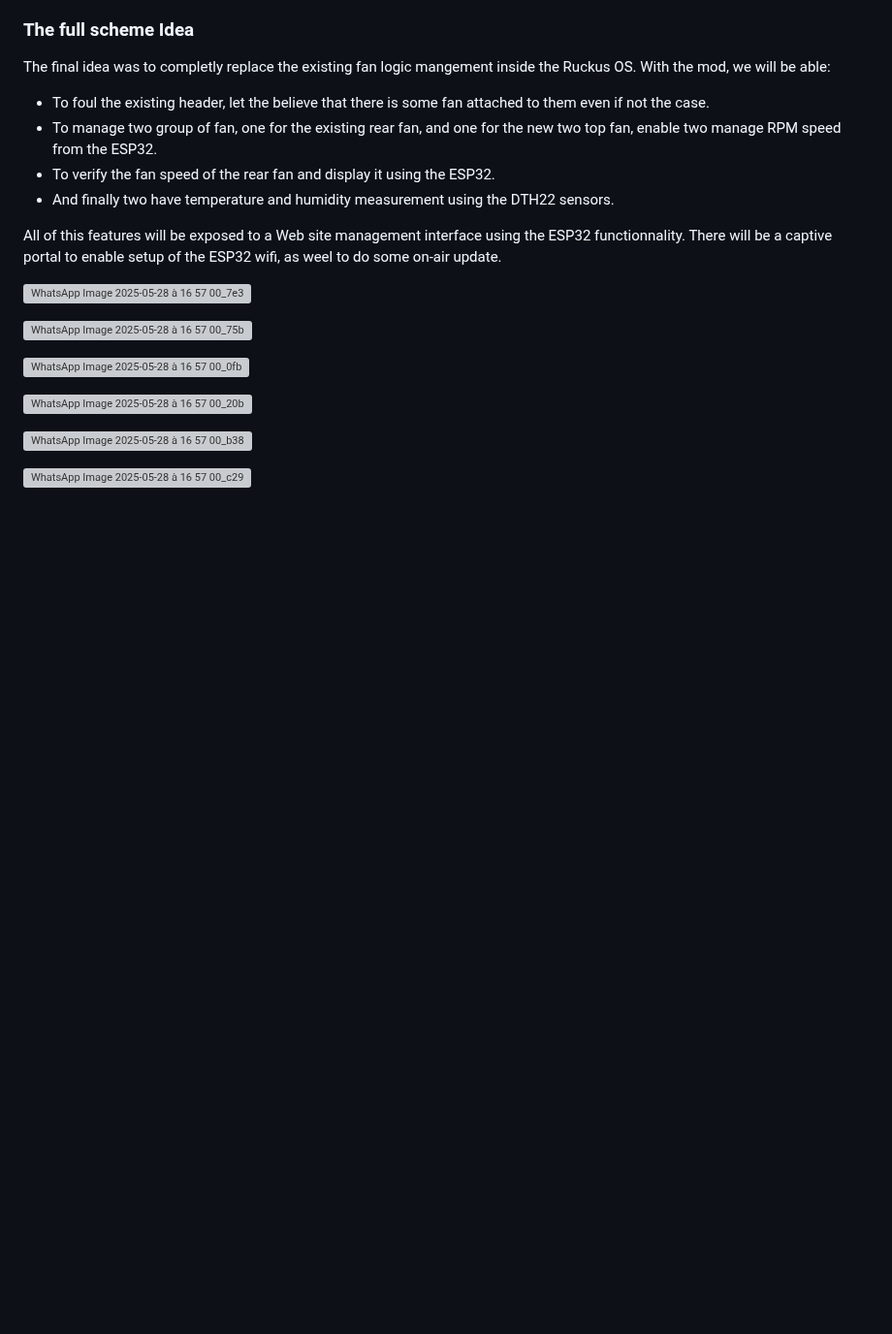
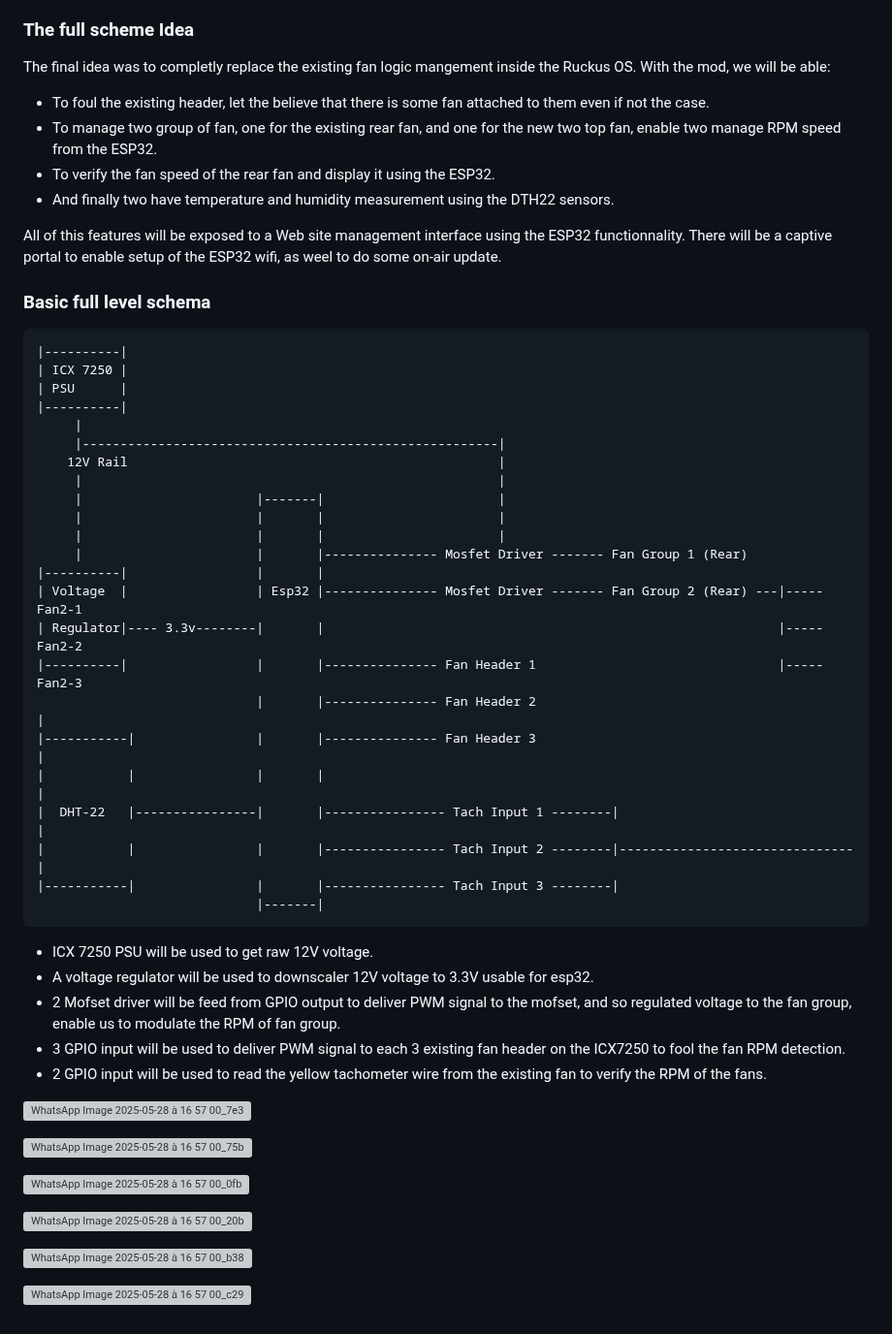
Before and after one commit to lo92fr/icx7250fanmod, a Markdown page: README.md, the part around the change. Shown at 97% size. GitHub-like rendering; blank space fills up the shorter version; grey boxes are pictures that could not be loaded.

````diff
--- a/README.md
+++ b/README.md
@@ -183,9 +183,39 @@ All of this features will be exposed to a Web site management interface using th
 There will be a captive portal to enable setup of the ESP32 wifi, as weel to do some on-air update.
 
 
+### Basic full level schema
+```
+|----------|
+| ICX 7250 |
+| PSU      |
+|----------|
+     |
+     |-------------------------------------------------------|
+    12V Rail                                                 |
+     |                                                       |
+     |                       |-------|                       |
+     |                       |       |                       |
+     |                       |       |                       |
+     |                       |       |--------------- Mosfet Driver ------- Fan Group 1 (Rear)
+|----------|                 |       |
+| Voltage  |                 | Esp32 |--------------- Mosfet Driver ------- Fan Group 2 (Rear) ---|----- Fan2-1
+| Regulator|---- 3.3v--------|       |                                                            |----- Fan2-2
+|----------|                 |       |--------------- Fan Header 1                                |----- Fan2-3
+                             |       |--------------- Fan Header 2                                          |
+|-----------|                |       |--------------- Fan Header 3                                          |
+|           |                |       |                                                                      |
+|  DHT-22   |----------------|       |---------------- Tach Input 1 --------|                               |
+|           |                |       |---------------- Tach Input 2 --------|-------------------------------|
+|-----------|                |       |---------------- Tach Input 3 --------|
+                             |-------|
+```
 
 
-
+- ICX 7250 PSU will be used to get raw 12V voltage.
+- A voltage regulator will be used to downscaler 12V voltage to 3.3V usable for esp32.
+- 2 Mofset driver will be feed from GPIO output to deliver PWM signal to the mofset, and so regulated voltage to the fan group, enable us to modulate the RPM of fan group.
+- 3 GPIO input will be used to deliver PWM signal to each 3 existing fan header on the ICX7250 to fool the fan RPM detection.
+- 2 GPIO input will be used to read the yellow tachometer wire from the existing fan to verify the RPM of the fans.
 
 
 
````
